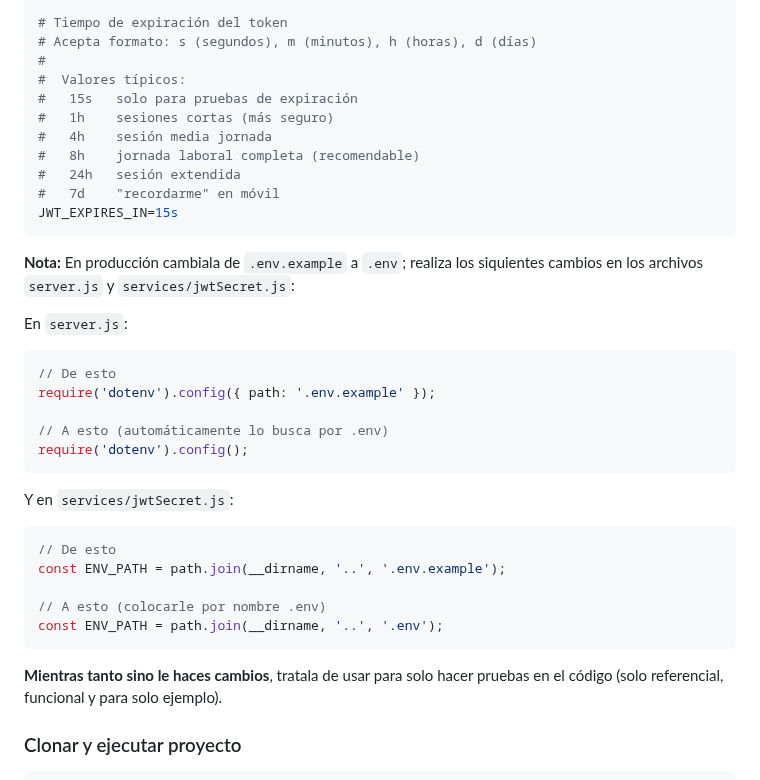
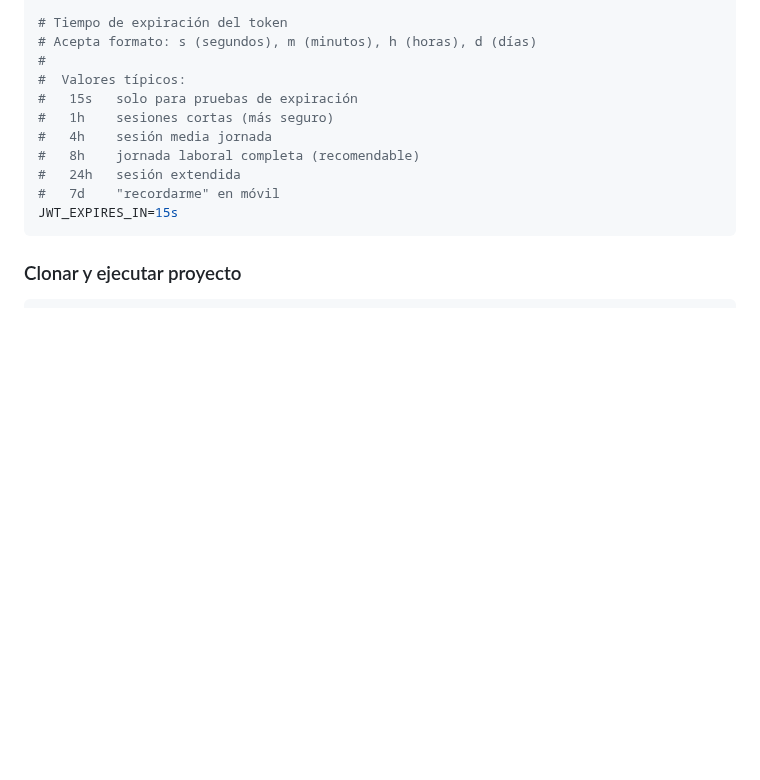
Before and after one commit to YaskCode-laboratory/GymPro, a Markdown page: README.md, the part around the change. Rendered like a GitHub page; blank space fills up the shorter version.

Commit message:
Update README to remove outdated env configuration notes
Removed instructions for changing environment file paths in production.

````diff
--- a/README.md
+++ b/README.md
@@ -254,30 +254,6 @@ JWT_SECRET=cambia_esto_por_un_secreto_largo_y_aleatorio_de_32_o_mas_caracteres
 JWT_EXPIRES_IN=15s
 ```
 
-**Nota:** En producción cambiala de `.env.example` a `.env`; realiza los siquientes cambios en los archivos `server.js` y `services/jwtSecret.js`:
-
-En `server.js`:
-
-```javascript
-// De esto
-require('dotenv').config({ path: '.env.example' });
-
-// A esto (automáticamente lo busca por .env)
-require('dotenv').config();
-```
-
-Y en `services/jwtSecret.js`:
-
-```javascript
-// De esto
-const ENV_PATH = path.join(__dirname, '..', '.env.example');
-
-// A esto (colocarle por nombre .env)
-const ENV_PATH = path.join(__dirname, '..', '.env');
-```
-
-**Mientras tanto sino le haces cambios**, tratala de usar para solo hacer pruebas en el código (solo referencial, funcional y para solo ejemplo).
-
 ### Clonar y ejecutar proyecto
 
 ```bash
````
